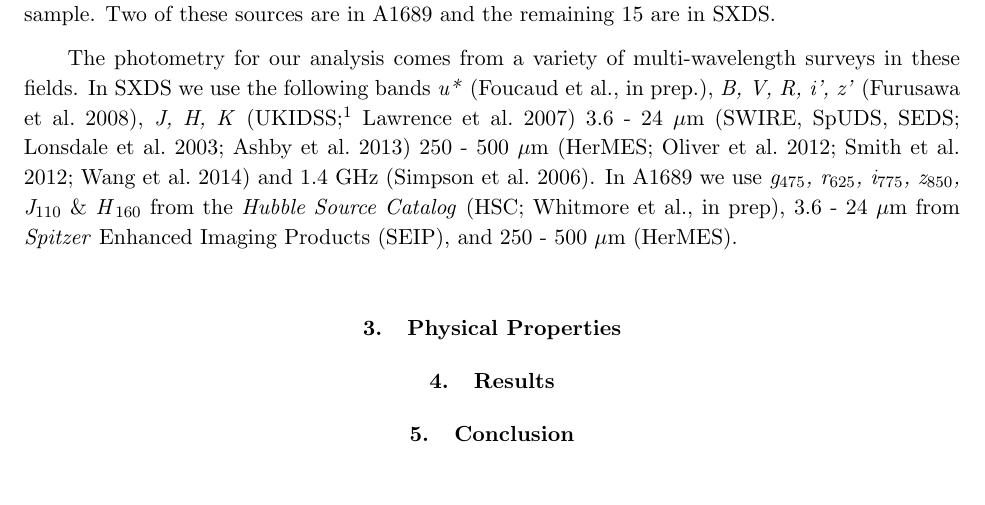
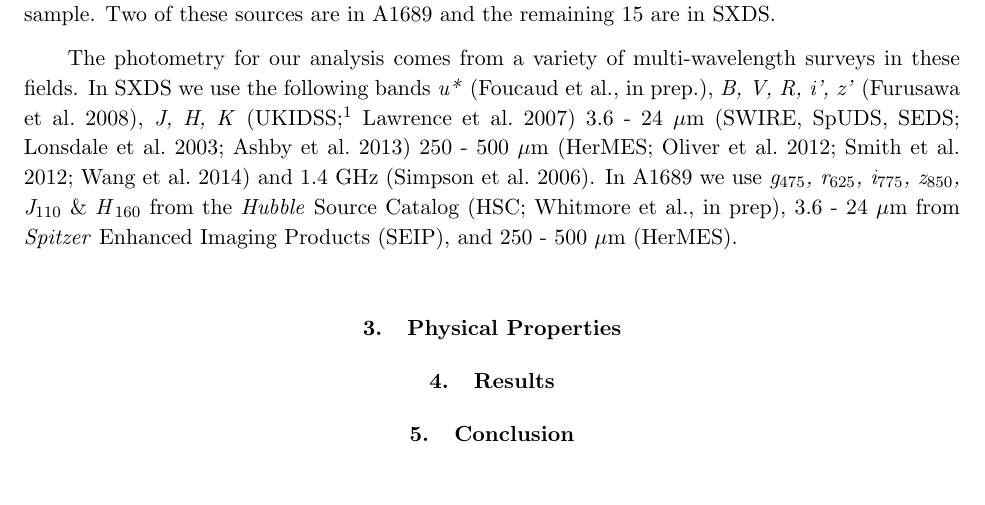
Before and after one commit to astronomeralex/physical-properties-faint-alma-galaxies, a LaTeX paper (physical-props-alma-galaxies.tex): part of page 2 of 3, cut so that both start at the same text. Compiled offline with pdfLaTeX.

Commit message:
fix typo

```diff
--- a/physical-props-alma-galaxies.tex
+++ b/physical-props-alma-galaxies.tex
@@ -65,7 +65,7 @@ The photometry for our analysis comes from a variety of multi-wavelength surveys
 In SXDS we use the following bands \textit{u*} (Foucaud et al., in prep.), \textit{B, V, R, i', z'} \citep{furusawa08},
 \textit{J, H, K} \citep[UKIDSS;\footnotemark][]{lawrence07} 3.6 - 24 $\mu$m \citep[SWIRE, SpUDS, SEDS;][]{lonsdale03, ashby13}
 250 - 500 $\mu$m \citep[HerMES;][]{oliver12, smith12, wang14} and 1.4 GHz \citep{simpson06}.
-In A1689 we use \textit{g$_{475}$, r$_{625}$, i$_{775}$, z$_{850}$, J$_{110}$} \& \textit{H}$_{160}$ from the \textit{Hubble Source Catalog}
+In A1689 we use \textit{g$_{475}$, r$_{625}$, i$_{775}$, z$_{850}$, J$_{110}$} \& \textit{H}$_{160}$ from the \textit{Hubble} Source Catalog
 (HSC; Whitmore et al., in prep), 3.6 - 24 $\mu$m from \textit{Spitzer} Enhanced Imaging Products (SEIP), and 250 - 500 $\mu$m (HerMES).
 
 \footnotetext{The UKIDSS project is defined in \citet{lawrence07}. UKIDSS uses the UKIRT
```
